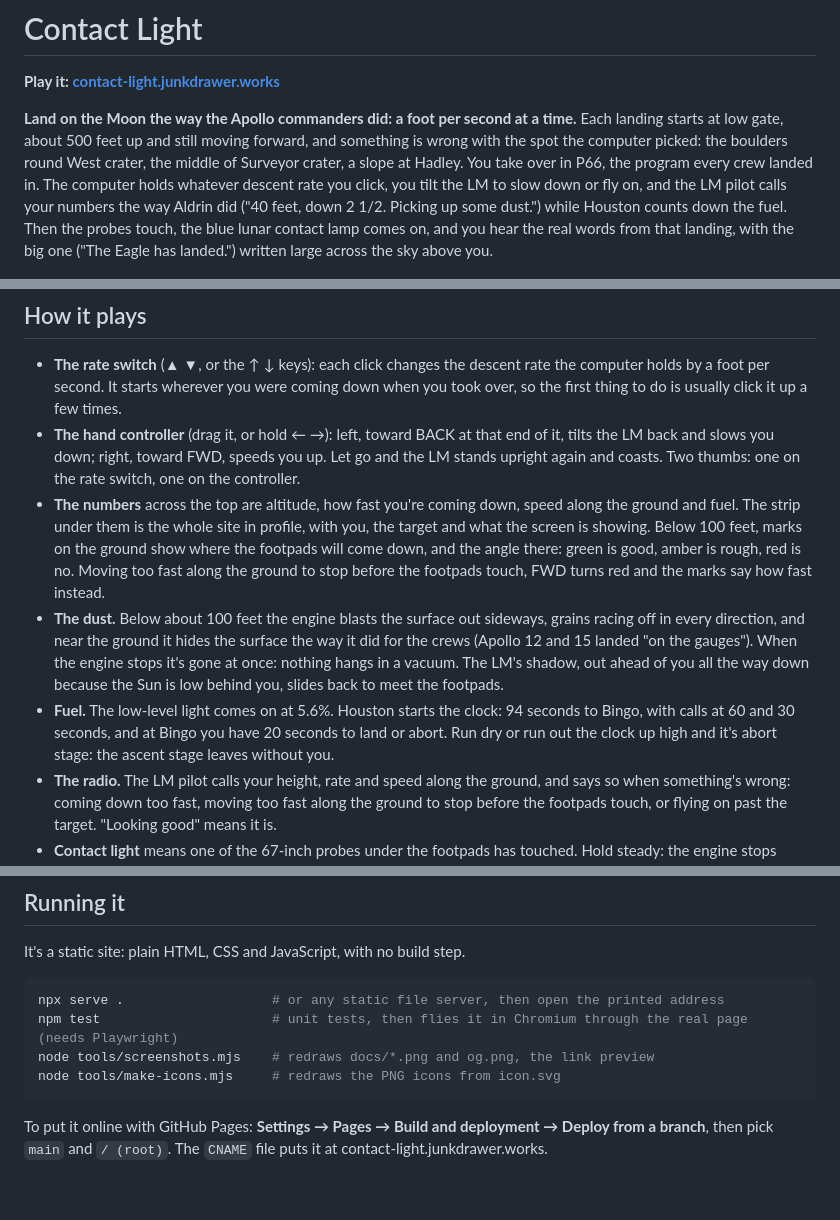
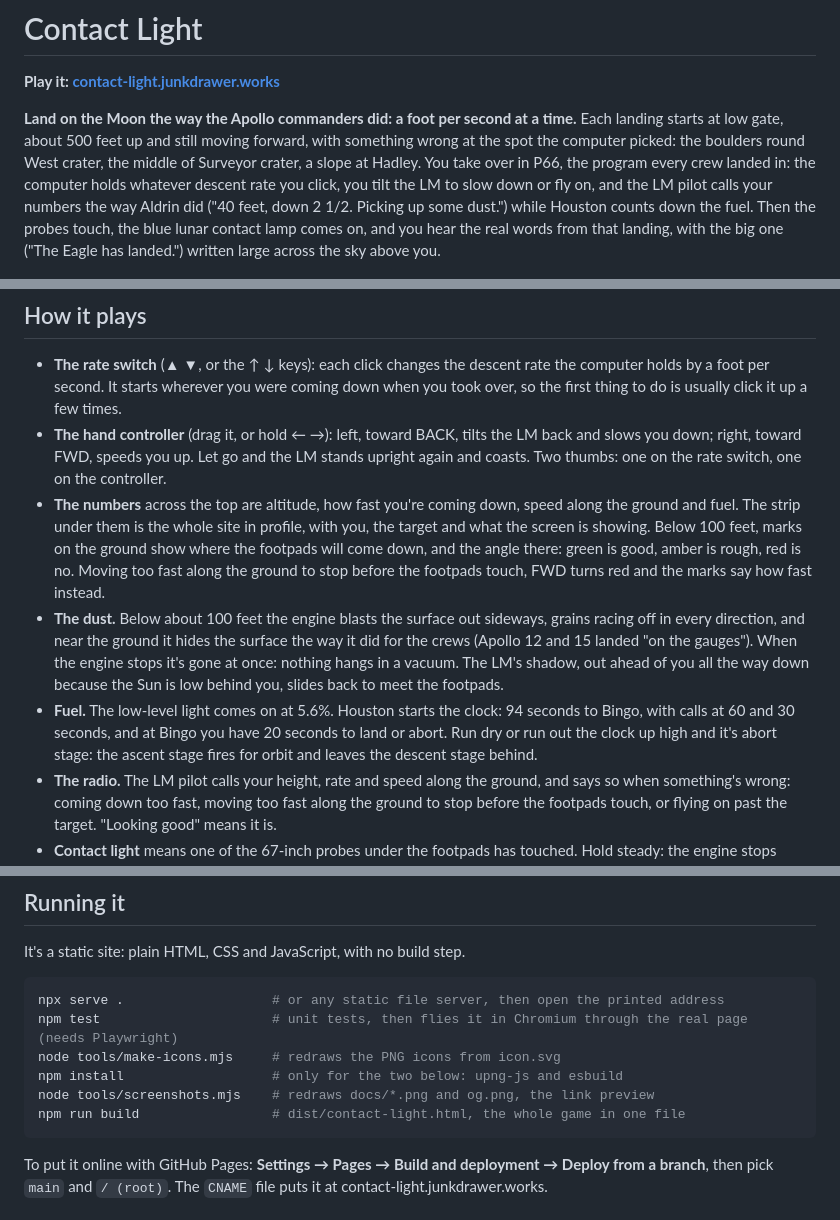
Before and after one commit to markjf99702/contact-light, a Markdown page: README.md, 3 parts joined by grey strips. Rendered like a GitHub page; blank space fills up the shorter version.

Commit message:
README: the one-file copy, and what an abort does
Running it now has npm install and npm run build, and Files has
scripts/build.mjs. An abort no longer says the ascent stage "leaves
without you": it fires for orbit and leaves the descent stage behind, as
the result card says. The lede is a sentence shorter, and the hand
controller's line says BACK plainly.

Co-Authored-By: Claude Opus 5.5 <noreply@anthropic.com>
Claude-Session: https://claude.ai/code/session_01N3tHmrVtD9q2Zcak1ErX34

````diff
--- a/README.md
+++ b/README.md
@@ -2,7 +2,7 @@
 
 **Play it: [contact-light.junkdrawer.works](https://contact-light.junkdrawer.works/)**
 
-**Land on the Moon the way the Apollo commanders did: a foot per second at a time.** Each landing starts at low gate, about 500 feet up and still moving forward, and something is wrong with the spot the computer picked: the boulders round West crater, the middle of Surveyor crater, a slope at Hadley. You take over in P66, the program every crew landed in. The computer holds whatever descent rate you click, you tilt the LM to slow down or fly on, and the LM pilot calls your numbers the way Aldrin did ("40 feet, down 2 1/2. Picking up some dust.") while Houston counts down the fuel. Then the probes touch, the blue lunar contact lamp comes on, and you hear the real words from that landing, with the big one ("The Eagle has landed.") written large across the sky above you.
+**Land on the Moon the way the Apollo commanders did: a foot per second at a time.** Each landing starts at low gate, about 500 feet up and still moving forward, with something wrong at the spot the computer picked: the boulders round West crater, the middle of Surveyor crater, a slope at Hadley. You take over in P66, the program every crew landed in: the computer holds whatever descent rate you click, you tilt the LM to slow down or fly on, and the LM pilot calls your numbers the way Aldrin did ("40 feet, down 2 1/2. Picking up some dust.") while Houston counts down the fuel. Then the probes touch, the blue lunar contact lamp comes on, and you hear the real words from that landing, with the big one ("The Eagle has landed.") written large across the sky above you.
 
 <p align="center">
   <img src="docs/phone-flight.png" alt="Apollo 11, 30 feet up and coming down at 2.9 ft/s over smooth ground past West crater: the dust blows out from under the engine, green marks show the footpads would land on 0.9° of slope, the low-level light is on and Aldrin says 6 percent, quantity light" width="250">
@@ -15,10 +15,10 @@
 ## How it plays
 
 - **The rate switch** (▲ ▼, or the ↑ ↓ keys): each click changes the descent rate the computer holds by a foot per second. It starts wherever you were coming down when you took over, so the first thing to do is usually click it up a few times.
-- **The hand controller** (drag it, or hold ← →): left, toward BACK at that end of it, tilts the LM back and slows you down; right, toward FWD, speeds you up. Let go and the LM stands upright again and coasts. Two thumbs: one on the rate switch, one on the controller.
+- **The hand controller** (drag it, or hold ← →): left, toward BACK, tilts the LM back and slows you down; right, toward FWD, speeds you up. Let go and the LM stands upright again and coasts. Two thumbs: one on the rate switch, one on the controller.
 - **The numbers** across the top are altitude, how fast you're coming down, speed along the ground and fuel. The strip under them is the whole site in profile, with you, the target and what the screen is showing. Below 100 feet, marks on the ground show where the footpads will come down, and the angle there: green is good, amber is rough, red is no. Moving too fast along the ground to stop before the footpads touch, FWD turns red and the marks say how fast instead.
 - **The dust.** Below about 100 feet the engine blasts the surface out sideways, grains racing off in every direction, and near the ground it hides the surface the way it did for the crews (Apollo 12 and 15 landed "on the gauges"). When the engine stops it's gone at once: nothing hangs in a vacuum. The LM's shadow, out ahead of you all the way down because the Sun is low behind you, slides back to meet the footpads.
-- **Fuel.** The low-level light comes on at 5.6%. Houston starts the clock: 94 seconds to Bingo, with calls at 60 and 30 seconds, and at Bingo you have 20 seconds to land or abort. Run dry or run out the clock up high and it's abort stage: the ascent stage leaves without you.
+- **Fuel.** The low-level light comes on at 5.6%. Houston starts the clock: 94 seconds to Bingo, with calls at 60 and 30 seconds, and at Bingo you have 20 seconds to land or abort. Run dry or run out the clock up high and it's abort stage: the ascent stage fires for orbit and leaves the descent stage behind.
 - **The radio.** The LM pilot calls your height, rate and speed along the ground, and says so when something's wrong: coming down too fast, moving too fast along the ground to stop before the footpads touch, or flying on past the target. "Looking good" means it is.
 - **Contact light** means one of the 67-inch probes under the footpads has touched. Hold steady: the engine stops when the footpads touch.
 - **Plaques.** Every touchdown number gets gold, silver or bronze: how fast you came down and along the ground, how upright you were, the slope you came to rest on, rocks under the footpads, distance from the target, and whether you were down before Houston's 30-second call. The plaque is the worst of them, so the table says exactly what to fly better. Past the LM's limits (10 ft/s down, less when you're moving along the ground; 4 ft/s along it; a 12° slope) it crashes or tips over, and the card names everything that went wrong. Each number is judged as the card shows it, to a tenth.
@@ -55,8 +55,10 @@ It's a static site: plain HTML, CSS and JavaScript, with no build step.
 ```sh
 npx serve .                   # or any static file server, then open the printed address
 npm test                      # unit tests, then flies it in Chromium through the real page (needs Playwright)
+node tools/make-icons.mjs     # redraws the PNG icons from icon.svg
+npm install                   # only for the two below: upng-js and esbuild
 node tools/screenshots.mjs    # redraws docs/*.png and og.png, the link preview
-node tools/make-icons.mjs     # redraws the PNG icons from icon.svg
+npm run build                 # dist/contact-light.html, the whole game in one file
 ```
 
 To put it online with GitHub Pages: **Settings → Pages → Build and deployment → Deploy from a branch**, then pick `main` and `/ (root)`. The `CNAME` file puts it at contact-light.junkdrawer.works.
````
Also changed, not shown: other parts of README.md (+1 -0 lines).
